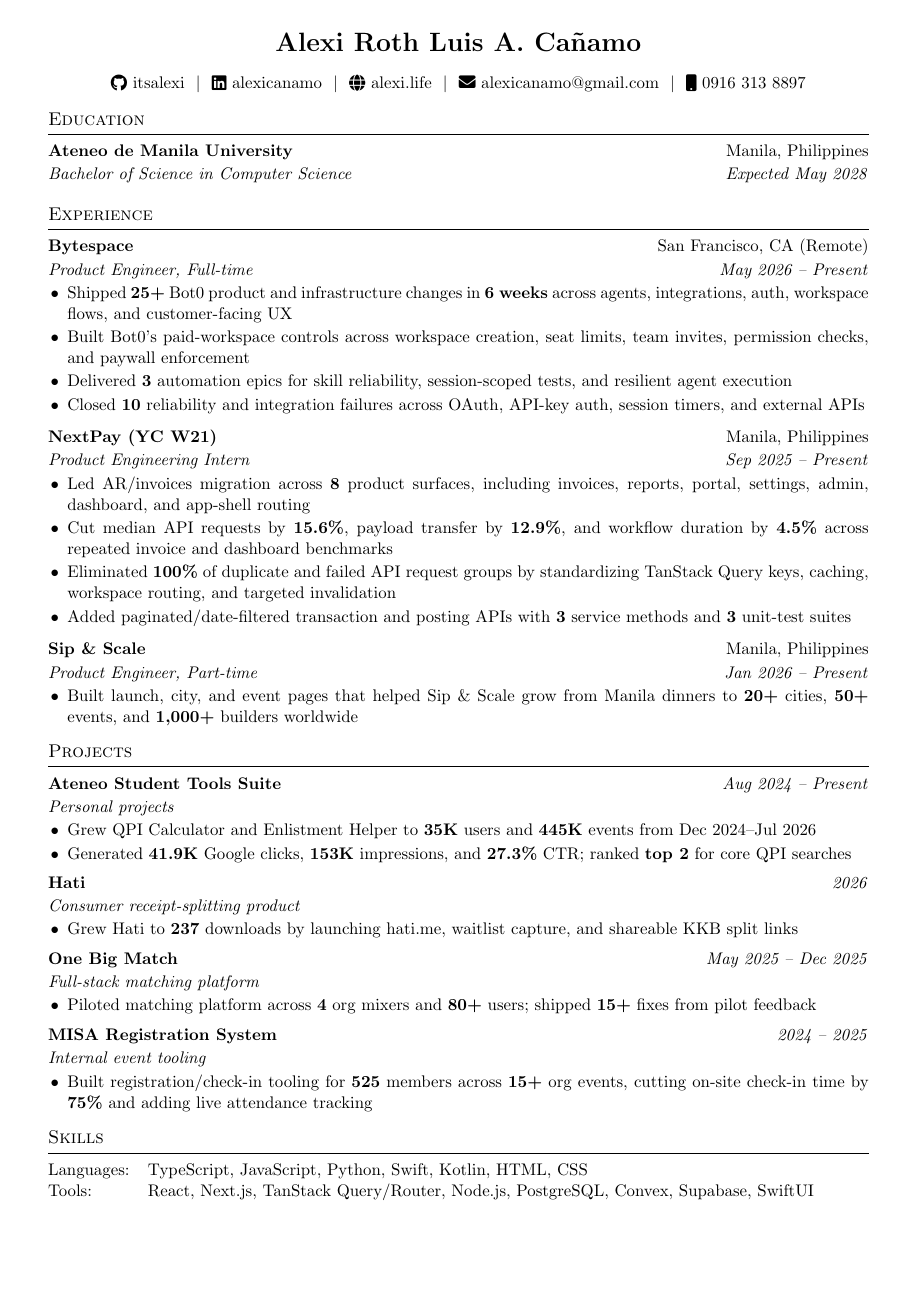
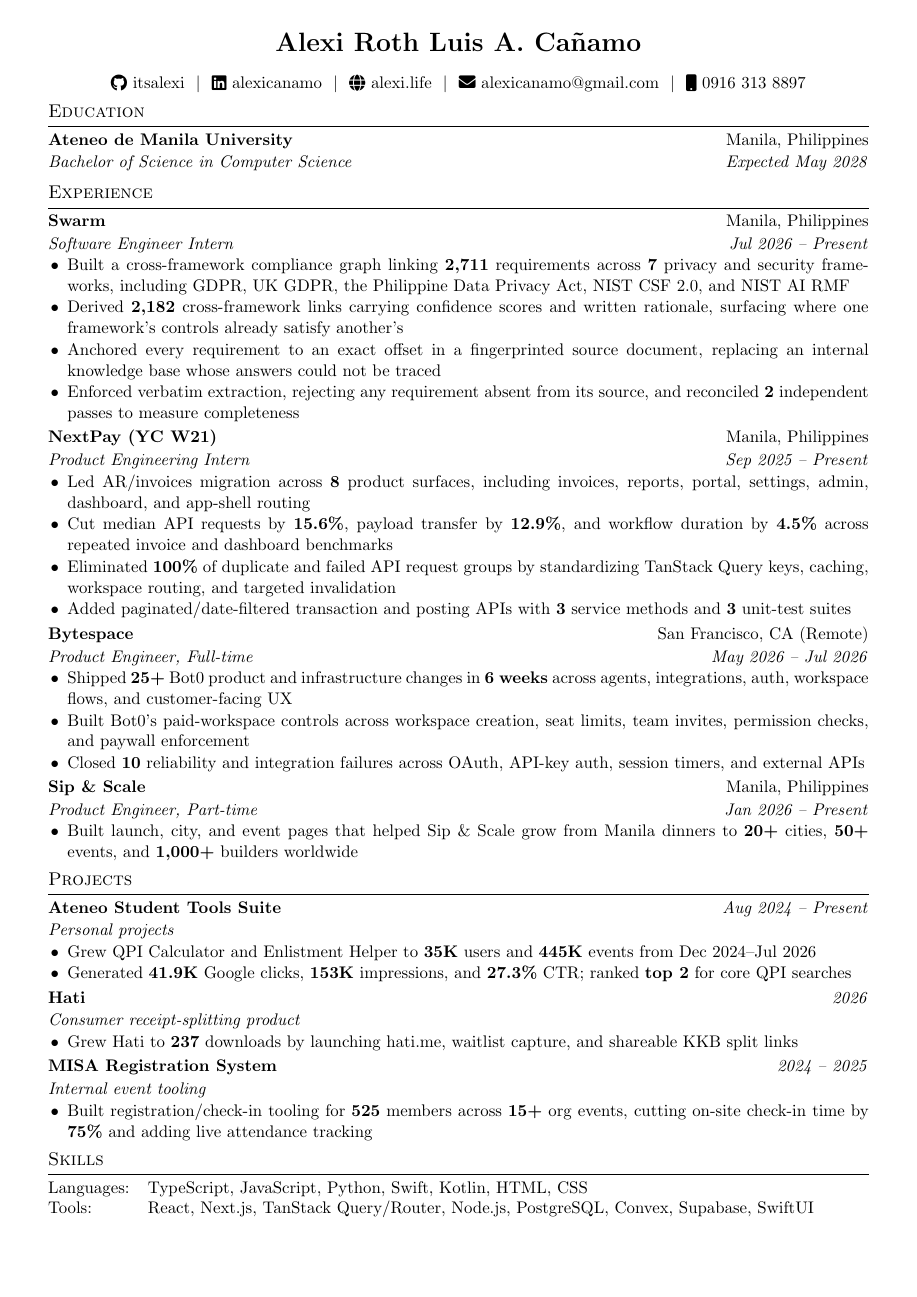
Before and after one commit to itsalexi/cv, a LaTeX CV (cv.tex): the whole page. Compiled offline with pdfLaTeX.

Commit message:
Add Swarm, close out Bytespace, drop One Big Match
- Add Swarm (Software Engineer Intern, Jul 2026 - Present) as the lead entry,
  covering the cross-framework compliance graph. Bullets lead with the numbers
  rather than describing the system: 2,711 requirements, 7 frameworks, 2,182
  derived links, 2 reconciled extraction passes. Figures come from the
  compliance-engine README and BLUEPRINT.
- Close Bytespace at Jul 2026 and cut it to 3 bullets now that it is a past
  role; drop the automation-epics bullet, the weakest of the four.
- Remove One Big Match to hold one page. It had the weakest metrics on the CV
  at 4 mixers and 80+ users.
- Tighten section, entry and bullet spacing to fit the added entry.

Swarm is listed as Manila, Philippines rather than Remote; the role is hybrid.

Co-Authored-By: Claude Opus 5 <noreply@anthropic.com>

```diff
--- a/cv.tex
+++ b/cv.tex
@@ -88,7 +88,7 @@
 %CV Sections inspired by:
 %http://stefano.italians.nl/archives/26
 \titleformat{\section}{\large\scshape\raggedright}{}{0em}{}[\vspace{1.5pt}\titlerule]
-\titlespacing{\section}{0pt}{9pt}{5pt}
+\titlespacing{\section}{0pt}{4pt}{2.5pt}
 
 %Setup hyperref package, and colours for links
 \usepackage[unicode, draft=false]{hyperref}
@@ -106,23 +106,23 @@
         topsep=0pt,
         parsep=0pt,
         partopsep=0pt,
-        itemsep=1.6pt,
+        itemsep=0.3pt,
         leftmargin=1.15em
     ]
 }{
     \end{itemize}
 }
 
-\newcommand{\workgap}{\vspace{0.75em}}
-\newcommand{\projectgap}{\vspace{0.6em}}
+\newcommand{\workgap}{\vspace{0.3em}}
+\newcommand{\projectgap}{\vspace{0.3em}}
 
 % Two-line entry header:
 %   #1 organisation (bold)   #2 location (right)
 %   #3 role (italic)         #4 dates (right, italic)
 \newcommand{\entry}[4]{%
 \begin{tabularx}{\linewidth}{@{}X r@{}}
-\textbf{#1} & #2 \\[1.5pt]
-\textit{#3} & \textit{#4} \\[2.5pt]
+\textbf{#1} & #2 \\[1pt]
+\textit{#3} & \textit{#4} \\[1.5pt]
 \end{tabularx}%
 }
 
@@ -131,8 +131,8 @@
 %   #3 one-line descriptor (italic)
 \newcommand{\projentry}[3]{%
 \begin{tabularx}{\linewidth}{@{}X r@{}}
-\textbf{#1} & \textit{#2} \\[1.5pt]
-\textit{#3} & \\[2.5pt]
+\textbf{#1} & \textit{#2} \\[1pt]
+\textit{#3} & \\[1.5pt]
 \end{tabularx}%
 }
 
@@ -200,12 +200,12 @@
 %----------------------------------------------------------------------------------------
 \section{Experience}
 
-\entry{Bytespace}{San Francisco, CA (Remote)}{Product Engineer, Full-time}{May 2026 – Present}
+\entry{Swarm}{Manila, Philippines}{Software Engineer Intern}{Jul 2026 – Present}
 \begin{highlights}
-    \item Shipped \textbf{25+} Bot0 product and infrastructure changes in \textbf{6 weeks} across agents, integrations, auth, workspace flows, and customer-facing UX
-    \item Built Bot0's paid-workspace controls across workspace creation, seat limits, team invites, permission checks, and paywall enforcement
-    \item Delivered \textbf{3} automation epics for skill reliability, session-scoped tests, and resilient agent execution
-    \item Closed \textbf{10} reliability and integration failures across OAuth, API-key auth, session timers, and external APIs
+    \item Built a cross-framework compliance graph linking \textbf{2,711} requirements across \textbf{7} privacy and security frameworks, including GDPR, UK GDPR, the Philippine Data Privacy Act, NIST CSF 2.0, and NIST AI RMF
+    \item Derived \textbf{2,182} cross-framework links carrying confidence scores and written rationale, surfacing where one framework's controls already satisfy another's
+    \item Anchored every requirement to an exact offset in a fingerprinted source document, replacing an internal knowledge base whose answers could not be traced
+    \item Enforced verbatim extraction, rejecting any requirement absent from its source, and reconciled \textbf{2} independent passes to measure completeness
 \end{highlights}
 \workgap
 
@@ -215,6 +215,14 @@
     \item Cut median API requests by \textbf{15.6\%}, payload transfer by \textbf{12.9\%}, and workflow duration by \textbf{4.5\%} across repeated invoice and dashboard benchmarks
     \item Eliminated \textbf{100\%} of duplicate and failed API request groups by standardizing TanStack Query keys, caching, workspace routing, and targeted invalidation
     \item Added paginated/date-filtered transaction and posting APIs with \textbf{3} service methods and \textbf{3} unit-test suites
+\end{highlights}
+\workgap
+
+\entry{Bytespace}{San Francisco, CA (Remote)}{Product Engineer, Full-time}{May 2026 – Jul 2026}
+\begin{highlights}
+    \item Shipped \textbf{25+} Bot0 product and infrastructure changes in \textbf{6 weeks} across agents, integrations, auth, workspace flows, and customer-facing UX
+    \item Built Bot0's paid-workspace controls across workspace creation, seat limits, team invites, permission checks, and paywall enforcement
+    \item Closed \textbf{10} reliability and integration failures across OAuth, API-key auth, session timers, and external APIs
 \end{highlights}
 \workgap
 
@@ -241,12 +249,6 @@
 \end{highlights}
 \projectgap
 
-\projentry{One Big Match}{May 2025 – Dec 2025}{Full-stack matching platform}
-\begin{highlights}
-    \item Piloted matching platform across \textbf{4} org mixers and \textbf{80+} users; shipped \textbf{15+} fixes from pilot feedback
-\end{highlights}
-\projectgap
-
 \projentry{MISA Registration System}{2024 – 2025}{Internal event tooling}
 \begin{highlights}
     \item Built registration/check-in tooling for \textbf{525} members across \textbf{15+} org events, cutting on-site check-in time by \textbf{75\%} and adding live attendance tracking
```
